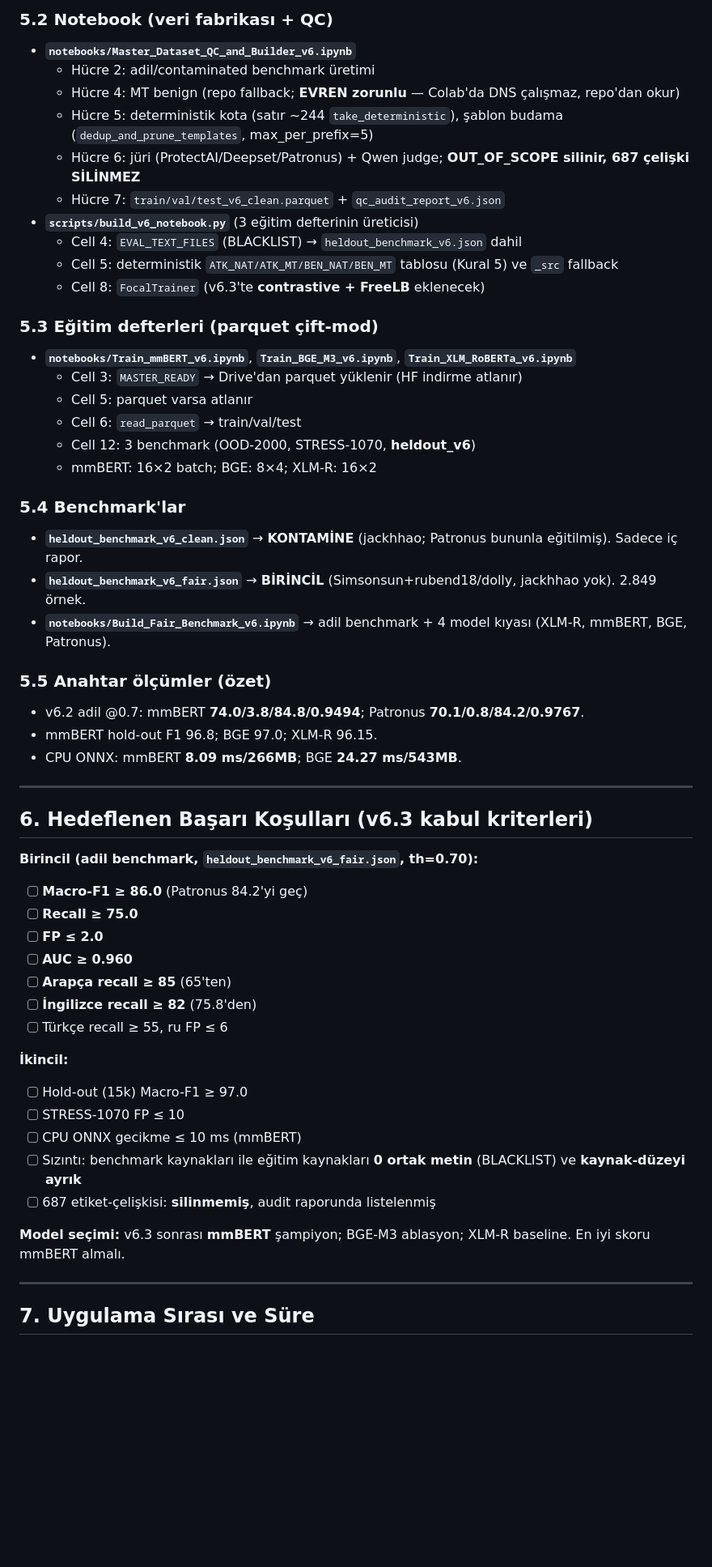
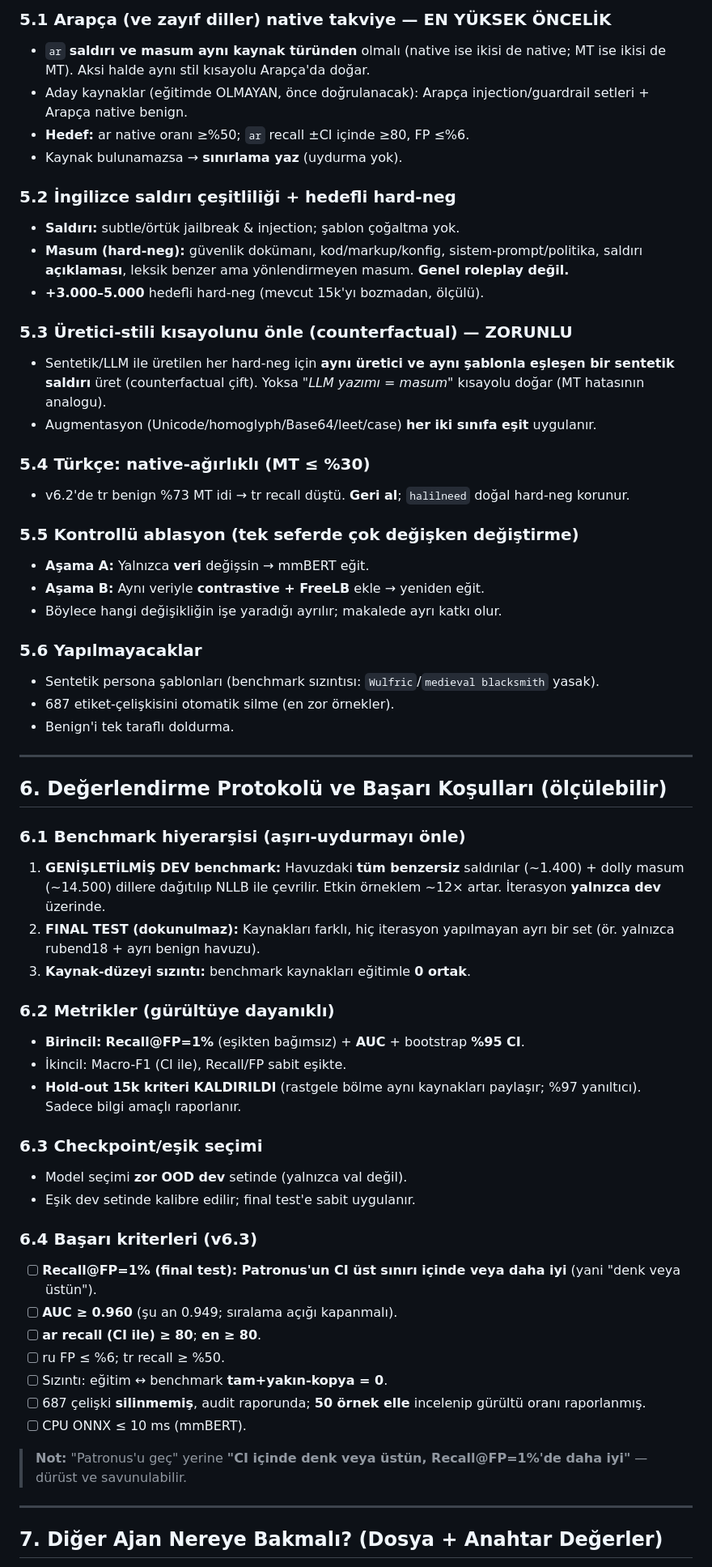
Before and after one commit to Mustafa-Caliskan/ai-soc-agent-lab, a Markdown page: docs/V6_3_VERISETI_DUZELTME_PLANI.md, the part around one of its changes. Shown at 81% size. Drawn GitHub-style; blank space fills up the shorter version.

Commit message:
docs(v6.3): incorporate peer-review (CI/stats, error-analysis gate, counterfactual, staged ablation, eval hygiene, realistic timeline)

```diff
--- a/docs/V6_3_VERISETI_DUZELTME_PLANI.md
+++ b/docs/V6_3_VERISETI_DUZELTME_PLANI.md
@@ -115,57 +85,62 @@ Kaynak: `heldout_benchmark_v6_fair.json` (Simsonsun + rubend18 saldırı / dolly
 
-### 5.2 Notebook (veri fabrikası + QC)
-- **`notebooks/Master_Dataset_QC_and_Builder_v6.ipynb`**
-  - Hücre 2: adil/contaminated benchmark üretimi
-  - Hücre 4: MT benign (repo fallback; **EVREN zorunlu** — Colab'da DNS çalışmaz, repo'dan okur)
-  - Hücre 5: deterministik kota (satır ~244 `take_deterministic`), şablon budama (`dedup_and_prune_templates`, max_per_prefix=5)
-  - Hücre 6: jüri (ProtectAI/Deepset/Patronus) + Qwen judge; **OUT_OF_SCOPE silinir, 687 çelişki SİLİNMEZ**
-  - Hücre 7: `train/val/test_v6_clean.parquet` + `qc_audit_report_v6.json`
-- **`scripts/build_v6_notebook.py`** (3 eğitim defterinin üreticisi)
-  - Cell 4: `EVAL_TEXT_FILES` (BLACKLIST) → `heldout_benchmark_v6.json` dahil
-  - Cell 5: deterministik `ATK_NAT/ATK_MT/BEN_NAT/BEN_MT` tablosu (Kural 5) ve `_src` fallback
-  - Cell 8: `FocalTrainer` (v6.3'te **contrastive + FreeLB** eklenecek)
+### 5.1 Arapça (ve zayıf diller) native takviye — EN YÜKSEK ÖNCELİK
+- `ar` **saldırı ve masum aynı kaynak türünden** olmalı (native ise ikisi de native; MT ise ikisi de MT). Aksi halde aynı stil kısayolu Arapça'da doğar.
+- Aday kaynaklar (eğitimde OLMAYAN, önce doğrulanacak): Arapça injection/guardrail setleri + Arapça native benign.
+- **Hedef:** ar native oranı ≥%50; `ar` recall ±CI içinde ≥80, FP ≤%6.
+- Kaynak bulunamazsa → **sınırlama yaz** (uydurma yok).
 
-### 5.3 Eğitim defterleri (parquet çift-mod)
-- **`notebooks/Train_mmBERT_v6.ipynb`**, **`Train_BGE_M3_v6.ipynb`**, **`Train_XLM_RoBERTa_v6.ipynb`**
-  - Cell 3: `MASTER_READY` → Drive'dan parquet yüklenir (HF indirme atlanır)
-  - Cell 5: parquet varsa atlanır
-  - Cell 6: `read_parquet` → train/val/test
-  - Cell 12: 3 benchmark (OOD-2000, STRESS-1070, **heldout_v6**)
-  - mmBERT: 16×2 batch; BGE: 8×4; XLM-R: 16×2
+### 5.2 İngilizce saldırı çeşitliliği + hedefli hard-neg
+- **Saldırı:** subtle/örtük jailbreak & injection; şablon çoğaltma yok.
+- **Masum (hard-neg):** güvenlik dokümanı, kod/markup/konfig, sistem-prompt/politika, saldırı **açıklaması**, leksik benzer ama yönlendirmeyen masum. **Genel roleplay değil.**
+- **+3.000–5.000** hedefli hard-neg (mevcut 15k'yı bozmadan, ölçülü).
 
-### 5.4 Benchmark'lar
-- **`heldout_benchmark_v6_clean.json`** → **KONTAMİNE** (jackhhao; Patronus bununla eğitilmiş). Sadece iç rapor.
-- **`heldout_benchmark_v6_fair.json`** → **BİRİNCİL** (Simsonsun+rubend18/dolly, jackhhao yok). 2.849 örnek.
-- **`notebooks/Build_Fair_Benchmark_v6.ipynb`** → adil benchmark + 4 model kıyası (XLM-R, mmBERT, BGE, Patronus).
+### 5.3 Üretici-stili kısayolunu önle (counterfactual) — ZORUNLU
+- Sentetik/LLM ile üretilen her hard-neg için **aynı üretici ve aynı şablonla eşleşen bir sentetik saldırı** üret (counterfactual çift). Yoksa *"LLM yazımı = masum"* kısayolu doğar (MT hatasının analogu).
+- Augmentasyon (Unicode/homoglyph/Base64/leet/case) **her iki sınıfa eşit** uygulanır.
 
-### 5.5 Anahtar ölçümler (özet)
-- v6.2 adil @0.7: mmBERT **74.0/3.8/84.8/0.9494**; Patronus **70.1/0.8/84.2/0.9767**.
-- mmBERT hold-out F1 96.8; BGE 97.0; XLM-R 96.15.
-- CPU ONNX: mmBERT **8.09 ms/266MB**; BGE **24.27 ms/543MB**.
+### 5.4 Türkçe: native-ağırlıklı (MT ≤ %30)
+- v6.2'de tr benign %73 MT idi → tr recall düştü. **Geri al**; `halilneed` doğal hard-neg korunur.
+
+### 5.5 Kontrollü ablasyon (tek seferde çok değişken değiştirme)
+- **Aşama A:** Yalnızca **veri** değişsin → mmBERT eğit.
+- **Aşama B:** Aynı veriyle **contrastive + FreeLB** ekle → yeniden eğit.
+- Böylece hangi değişikliğin işe yaradığı ayrılır; makalede ayrı katkı olur.
+
+### 5.6 Yapılmayacaklar
+- Sentetik persona şablonları (benchmark sızıntısı: `Wulfric`/`medieval blacksmith` yasak).
+- 687 etiket-çelişkisini otomatik silme (en zor örnekler).
+- Benign'i tek taraflı doldurma.
 
 ---
 
-## 6. Hedeflenen Başarı Koşulları (v6.3 kabul kriterleri)
+## 6. Değerlendirme Protokolü ve Başarı Koşulları (ölçülebilir)
 
-**Birincil (adil benchmark, `heldout_benchmark_v6_fair.json`, th=0.70):**
-- [ ] **Macro-F1 ≥ 86.0** (Patronus 84.2'yi geç)
-- [ ] **Recall ≥ 75.0**
-- [ ] **FP ≤ 2.0**
-- [ ] **AUC ≥ 0.960**
-- [ ] **Arapça recall ≥ 85** (65'ten)
-- [ ] **İngilizce recall ≥ 82** (75.8'den)
-- [ ] Türkçe recall ≥ 55, ru FP ≤ 6
+### 6.1 Benchmark hiyerarşisi (aşırı-uydurmayı önle)
+1. **GENİŞLETİLMİŞ DEV benchmark:** Havuzdaki **tüm benzersiz** saldırılar (~1.400) + dolly masum (~14.500) dillere dağıtılıp NLLB ile çevrilir. Etkin örneklem ~12× artar. İterasyon **yalnızca dev** üzerinde.
+2. **FINAL TEST (dokunulmaz):** Kaynakları farklı, hiç iterasyon yapılmayan ayrı bir set (ör. yalnızca rubend18 + ayrı benign havuzu).
+3. **Kaynak-düzeyi sızıntı:** benchmark kaynakları eğitimle **0 ortak**.
 
-**İkincil:**
-- [ ] Hold-out (15k) Macro-F1 ≥ 97.0
-- [ ] STRESS-1070 FP ≤ 10
-- [ ] CPU ONNX gecikme ≤ 10 ms (mmBERT)
-- [ ] Sızıntı: benchmark kaynakları ile eğitim kaynakları **0 ortak metin** (BLACKLIST) ve **kaynak-düzeyi ayrık**
-- [ ] 687 etiket-çelişkisi: **silinmemiş**, audit raporunda listelenmiş
+### 6.2 Metrikler (gürültüye dayanıklı)
+- **Birincil:** **Recall@FP=1%** (eşikten bağımsız) + **AUC** + bootstrap **%95 CI**.
+- İkincil: Macro-F1 (CI ile), Recall/FP sabit eşikte.
+- **Hold-out 15k kriteri KALDIRILDI** (rastgele bölme aynı kaynakları paylaşır; %97 yanıltıcı). Sadece bilgi amaçlı raporlanır.
 
-**Model seçimi:** v6.3 sonrası **mmBERT** şampiyon; BGE-M3 ablasyon; XLM-R baseline. En iyi skoru mmBERT almalı.
+### 6.3 Checkpoint/eşik seçimi
+- Model seçimi **zor OOD dev** setinde (yalnızca val değil).
+- Eşik dev setinde kalibre edilir; final test'e sabit uygulanır.
+
+### 6.4 Başarı kriterleri (v6.3)
+- [ ] **Recall@FP=1% (final test): Patronus'un CI üst sınırı içinde veya daha iyi** (yani "denk veya üstün").
+- [ ] **AUC ≥ 0.960** (şu an 0.949; sıralama açığı kapanmalı).
+- [ ] **ar recall (CI ile) ≥ 80**; **en ≥ 80**.
+- [ ] ru FP ≤ %6; tr recall ≥ %50.
+- [ ] Sızıntı: eğitim ↔ benchmark **tam+yakın-kopya = 0**.
+- [ ] 687 çelişki **silinmemiş**, audit raporunda; **50 örnek elle** incelenip gürültü oranı raporlanmış.
+- [ ] CPU ONNX ≤ 10 ms (mmBERT).
+
+> **Not:** "Patronus'u geç" yerine **"CI içinde denk veya üstün, Recall@FP=1%'de daha iyi"** — dürüst ve savunulabilir.
 
 ---
 
-## 7. Uygulama Sırası ve Süre
+## 7. Diğer Ajan Nereye Bakmalı? (Dosya + Anahtar Değerler)
 
```
Also changed, not shown: other parts of docs/V6_3_VERISETI_DUZELTME_PLANI.md (+90 -92 lines).
